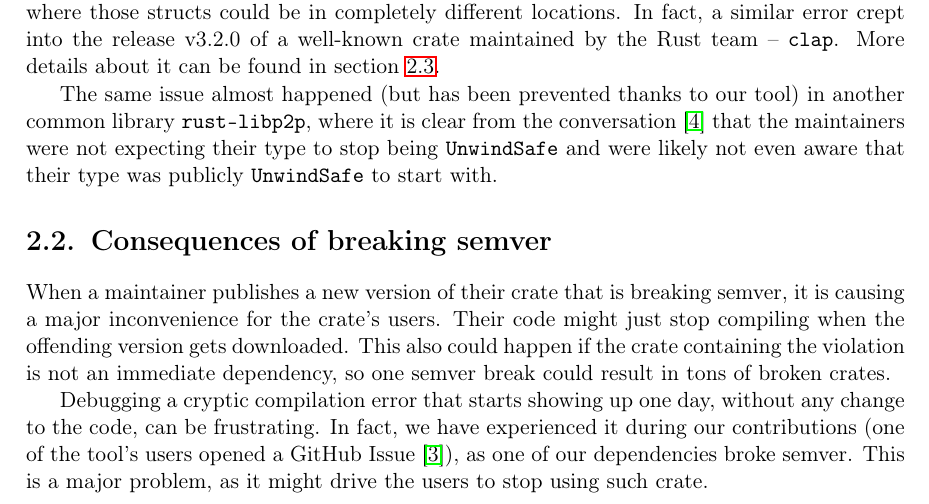
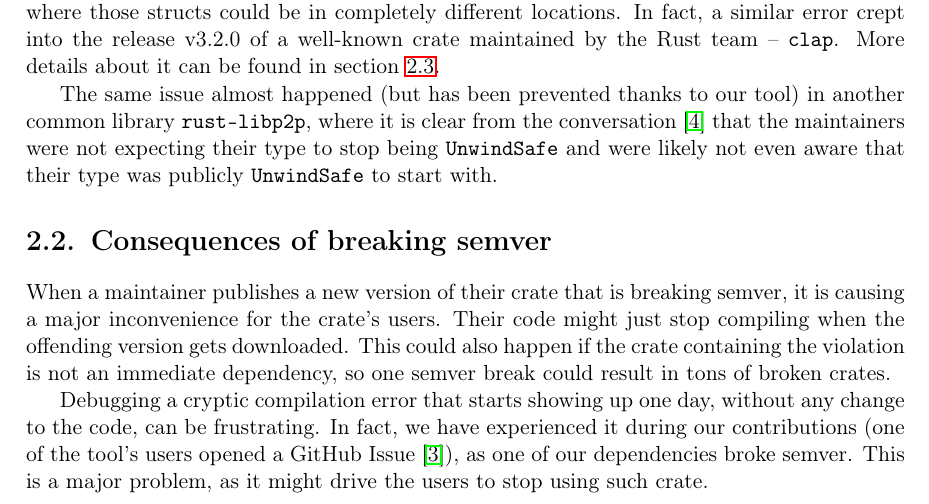
Before and after one commit to tonowak/bachelors-thesis, a LaTeX thesis (thesis-en.tex): part of page 15 of 31, cut so that both start at the same text. Compiled offline with pdfLaTeX.

Commit message:
Update thesis-en.tex
Co-authored-by: Bartosz Smolarczyk <92160712+SmolSir@users.noreply.github.com>

```diff
--- a/thesis-en.tex
+++ b/thesis-en.tex
@@ -359,7 +359,7 @@ their type was publicly \texttt{UnwindSafe} to start with.
 When a maintainer publishes a new version of their crate that is breaking semver,
 it is causing a major inconvenience for the crate's users.
 Their code might just stop compiling when the offending version gets downloaded.
-This also could happen if the crate containing the violation is not an immediate dependency,
+This could also happen if the crate containing the violation is not an immediate dependency,
 so one semver break could result in tons of broken crates.
 
 Debugging a cryptic compilation error that starts showing up one day,
```
